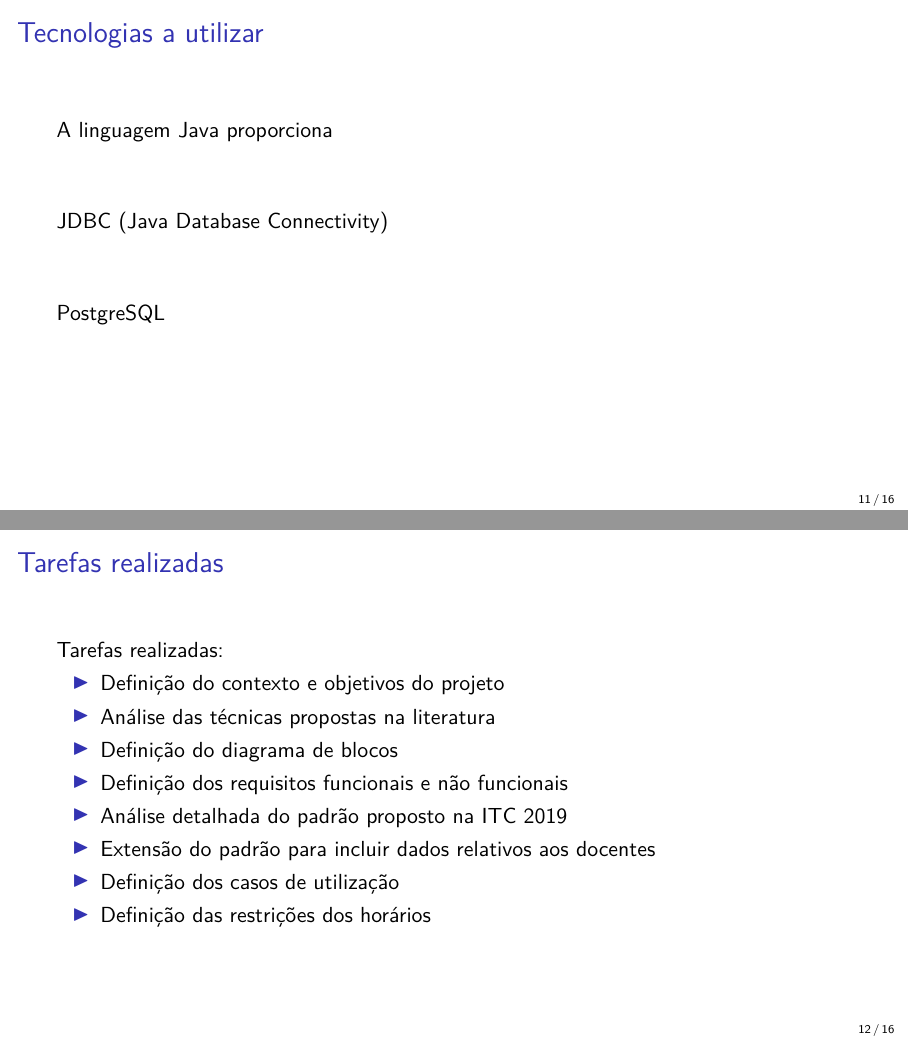
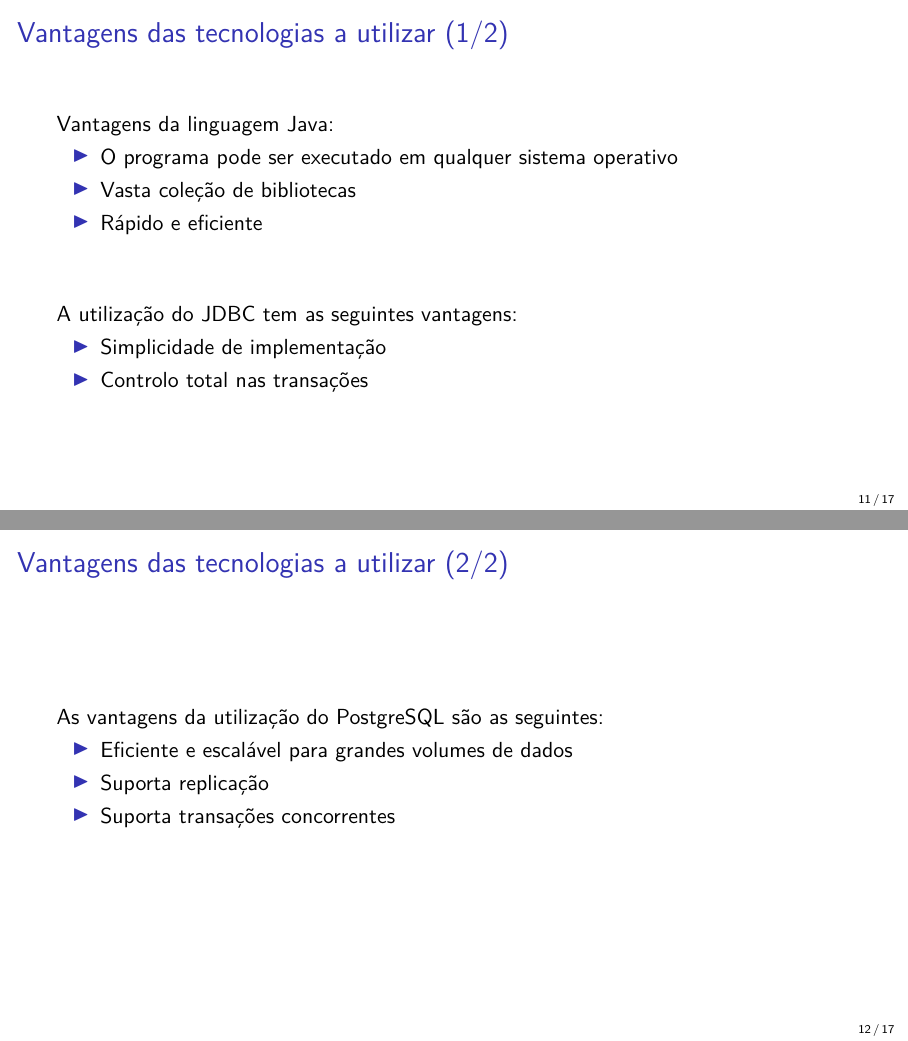
Before and after one commit to RRamos19/Master-Thesis, LaTeX slides (RDT_apresentacao/apresentacao.tex): pages 11 and 12 of 16 before the commit and pages 11 and 12 of 17 after it, joined at a grey line. Compiled offline with pdfLaTeX; a LaTeX package or settings file that is missing is left out.

Commit message:
Correction of the slides (version sent to advisors).

```diff
--- a/RDT_apresentacao/apresentacao.tex
+++ b/RDT_apresentacao/apresentacao.tex
@@ -184,7 +180,7 @@
 
         \vfill
 
-        Para permitir a utilização do padrão no projeto foi feita uma extensão do padrão para acrescentar os dados dos professores.
+        Para permitir a utilização do padrão no projeto, foi feita uma extensão para acrescentar os dados dos professores.
     \end{frame}
 
     %------------------------------------------------
@@ -217,25 +213,36 @@
             \item CSV e XML para todos os dados armazenados
             \item PNG e PDF apenas para os horários gerados
         \end{itemize}
-
-        \vfill
     \end{frame}
 
-    \subsection{Tecnologias a utilizar}
+    \subsection{Vantagens das tecnologias a utilizar}
 
-    \begin{frame}{Tecnologias a utilizar} %TODO: Terminar
+    \begin{frame}{Vantagens das tecnologias a utilizar (1/2)}
         \justifying
-        A linguagem Java proporciona
+        Vantagens da linguagem Java:
+        \begin{itemize}
+            \item O programa pode ser executado em qualquer sistema operativo
+            \item Vasta coleção de bibliotecas
+            \item Rápido e eficiente
+        \end{itemize}
 
         \vfill
 
-        JDBC (Java Database Connectivity)
+        A utilização do JDBC tem as seguintes vantagens:
+        \begin{itemize}
+            \item Simplicidade de implementação
+            \item Controlo total nas transações
+        \end{itemize}
+    \end{frame}
 
-        \vfill
-
-        PostgreSQL
-
-        \vfill
+    \begin{frame}{Vantagens das tecnologias a utilizar (2/2)}
+        \justifying
+        As vantagens da utilização do PostgreSQL são as seguintes:
+        \begin{itemize}
+            \item Eficiente e escalável para grandes volumes de dados
+            \item Suporta replicação
+            \item Suporta transações concorrentes
+        \end{itemize}
     \end{frame}
 
     \subsection{Tarefas realizadas}
@@ -243,14 +250,14 @@
     \begin{frame}{Tarefas realizadas}
         \justifying
 
-        Tarefas realizadas:
+        %Tarefas realizadas:
         \begin{itemize}
             \item Definição do contexto e objetivos do projeto
             \item Análise das técnicas propostas na literatura
             \item Definição do diagrama de blocos
             \item Definição dos requisitos funcionais e não funcionais
             \item Análise detalhada do padrão proposto na ITC 2019
-            \item Extensão do padrão para incluir dados relativos aos docentes
+            \item Extensão do padrão
             \item Definição dos casos de utilização
             \item Definição das restrições dos horários
         \end{itemize}
```
Also changed, not shown: RDT_apresentacao/apresentacao.tex (31 more changed lines), 1 other file.
